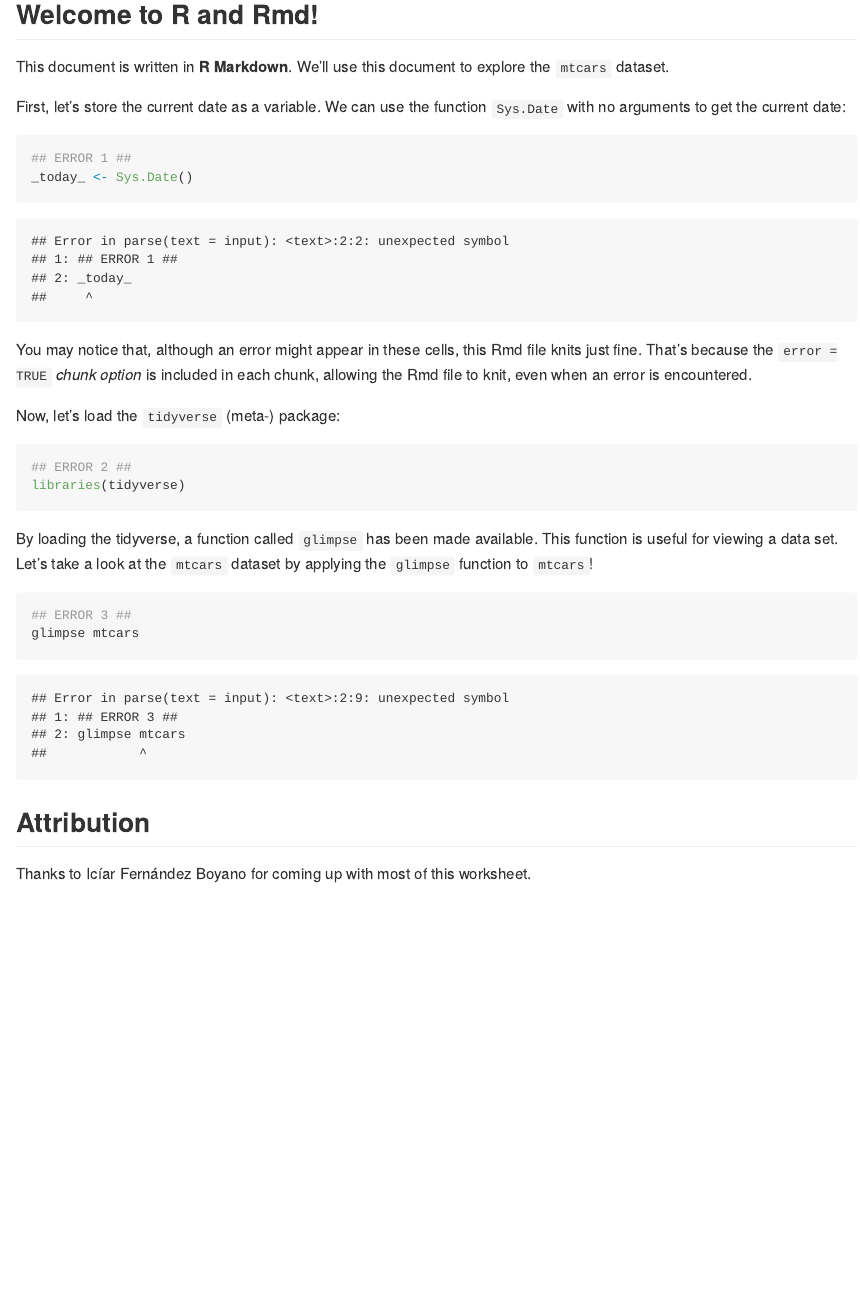
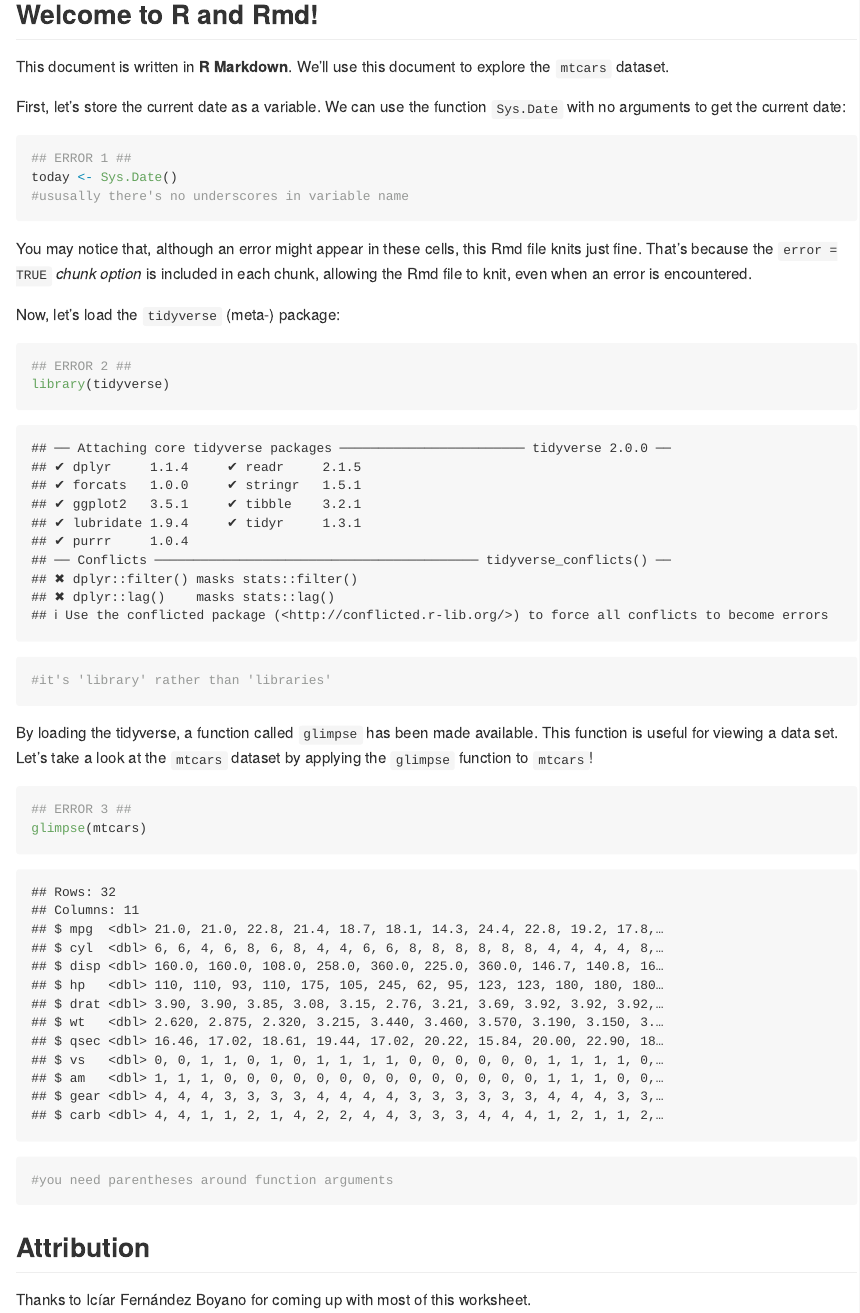
Before and after one commit to stat545ubc-2023/collaborative-group18, an R Markdown document (troubleshooting-1.rmd): the page in a window 1100 px wide, from 270 px down. Rendered offline with R 4.5, knitr and Pandoc, with nearby package versions.

Commit message:
fixed bugs

````diff
--- a/troubleshooting-1.rmd
+++ b/troubleshooting-1.rmd
@@ -15,7 +15,8 @@ First, let's store the current date as a variable. We can use the function `Sys.
 
 ```{r, error = TRUE}
 ## ERROR 1 ##
-_today_ <- Sys.Date()
+today <- Sys.Date()
+#ususally there's no underscores in variable name
 ```
 
 You may notice that, although an error might appear in these cells, this Rmd file knits just fine. That's because the `error = TRUE` *chunk option* is included in each chunk, allowing the Rmd file to knit, even when an error is encountered.
@@ -24,14 +25,16 @@ Now, let's load the `tidyverse` (meta-) package:
 
 ```{r, error = TRUE}
 ## ERROR 2 ##
-libraries(tidyverse)
+library(tidyverse)
+#it's 'library' rather than 'libraries'
 ```
 
 By loading the tidyverse, a function called `glimpse` has been made available. This function is useful for viewing a data set. Let's take a look at the `mtcars` dataset by applying the `glimpse` function to `mtcars`!
 
 ```{r, error = TRUE}
 ## ERROR 3 ##
-glimpse mtcars
+glimpse(mtcars)
+#you need parentheses around function arguments
 ```
 
 ## Attribution
````
Also changed, not shown: troubleshooting-1.md (added).
